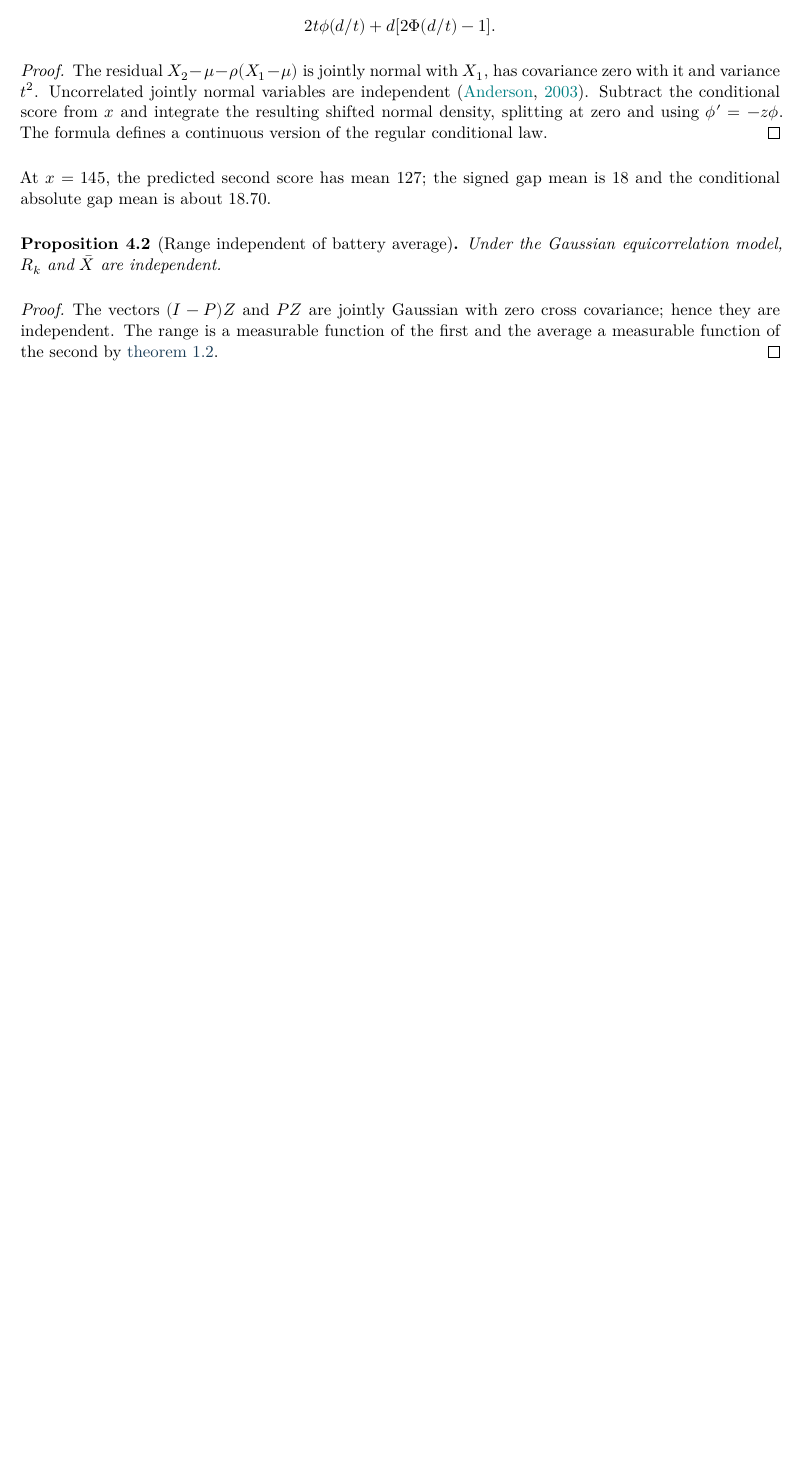
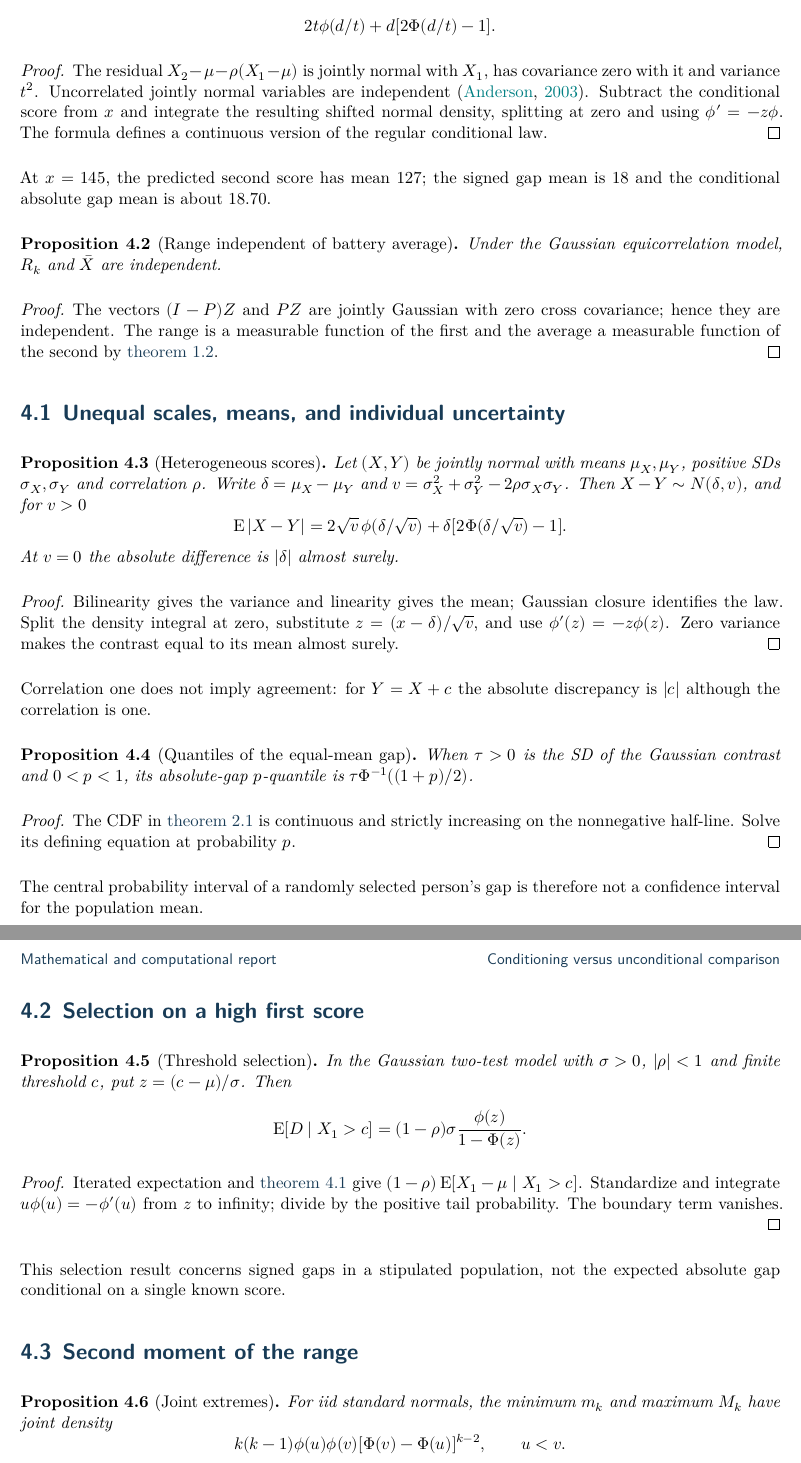
Before and after one commit to AndersH3/composite_iq_checked_claims, a LaTeX thesis (analyses/iq-test-differences/iq_test_differences.tex): part of page 7 of 11 before the commit and two parts of pages 7 and 8 of 12 after it, the two joined at a grey line, cut so that both start at the same text, the shorter picture padded with empty space. Compiled offline with XeLaTeX.

Commit message:
Expand probability derivations and run full Dask campaign before companion PDF publication

```diff
--- a/analyses/iq-test-differences/iq_test_differences.tex
+++ b/analyses/iq-test-differences/iq_test_differences.tex
@@ -210,3 +210,62 @@ covariance; hence they are independent. The range is a measurable
 function of the first and the average a measurable function of the
 second by \cref{prop:domain}.
 \end{proof}
+% Unequal-scale Gaussian law is a direct consequence of the linear contrast.
+\section{Unequal scales, means, and individual uncertainty}
+\begin{proposition}[Heterogeneous scores]\label{prop:heterogeneous}
+Let $(X,Y)$ be jointly normal with means $\mu_X,\mu_Y$,
+positive SDs $\sigma_X,\sigma_Y$ and correlation $\rho$.
+Write $\delta=\mu_X-\mu_Y$ and
+$v=\sigma_X^2+\sigma_Y^2-2\rho\sigma_X\sigma_Y$.
+Then $X-Y\sim N(\delta,v)$, and for $v>0$
+\[
+\E|X-Y|=2\sqrt v\,\phi(\delta/\sqrt v)
++\delta[2\Phi(\delta/\sqrt v)-1].
+\]
+At $v=0$ the absolute difference is $|\delta|$ almost surely.
+\end{proposition}
+\begin{proof}
+Bilinearity gives the variance and linearity gives the mean;
+Gaussian closure identifies the law. Split the density integral at zero,
+substitute $z=(x-\delta)/\sqrt v$, and use $\phi'(z)=-z\phi(z)$.
+Zero variance makes the contrast equal to its mean almost surely.
+\end{proof}
+Correlation one does not imply agreement: for $Y=X+c$ the absolute
+discrepancy is $|c|$ although the correlation is one.
+\begin{proposition}[Quantiles of the equal-mean gap]\label{prop:quantile}
+When $\tau>0$ is the SD of the Gaussian contrast and $0<p<1$,
+its absolute-gap $p$-quantile is $\tau\Phi^{-1}((1+p)/2)$.
+\end{proposition}
+\begin{proof}
+The CDF in \cref{prop:gap} is continuous and strictly increasing on
+the nonnegative half-line. Solve its defining equation at probability $p$.
+\end{proof}
+The central probability interval of a randomly selected person's
+gap is therefore not a confidence interval for the population mean.
+
+% Normal truncation uses the standard first moment of a truncated normal.
+\section{Selection on a high first score}
+\begin{proposition}[Threshold selection]\label{prop:selection}
+In the Gaussian two-test model with $\sigma>0$, $|\rho|<1$ and finite
+threshold $c$, put $z=(c-\mu)/\sigma$. Then
+\[
+\E[D\mid X_1>c]=(1-\rho)\sigma
+\frac{\phi(z)}{1-\Phi(z)}.
+\]
+\end{proposition}
+\begin{proof}
+Iterated expectation and \cref{prop:conditional} give
+$(1-\rho)\E[X_1-\mu\mid X_1>c]$.
+Standardize and integrate $u\phi(u)=-\phi'(u)$ from $z$ to infinity;
+divide by the positive tail probability. The boundary term vanishes.
+\end{proof}
+This selection result concerns signed gaps in a stipulated population,
+not the expected absolute gap conditional on a single known score.
+
+% Range second moment uses the joint density of the two extremes.
+\section{Second moment of the range}
+\begin{proposition}[Joint extremes]\label{prop:second}
+For iid standard normals, the minimum $m_k$ and maximum $M_k$
+have joint density
+\[
+ k(k-1)\phi(u)\phi(v)[\Phi(v)-\Phi(u)]^{k-2},\qquad u<v.
```
Also changed, not shown: .github/workflows/report-books.yml (+20 -0 lines), analyses/iq-test-differences/iq_difference_simulations.tex (+1 -1 lines), analyses/iq-test-differences/README.md, analyses/iq-test-differences/iq_test_differences.tex (20 more changed lines), 1 other file.
